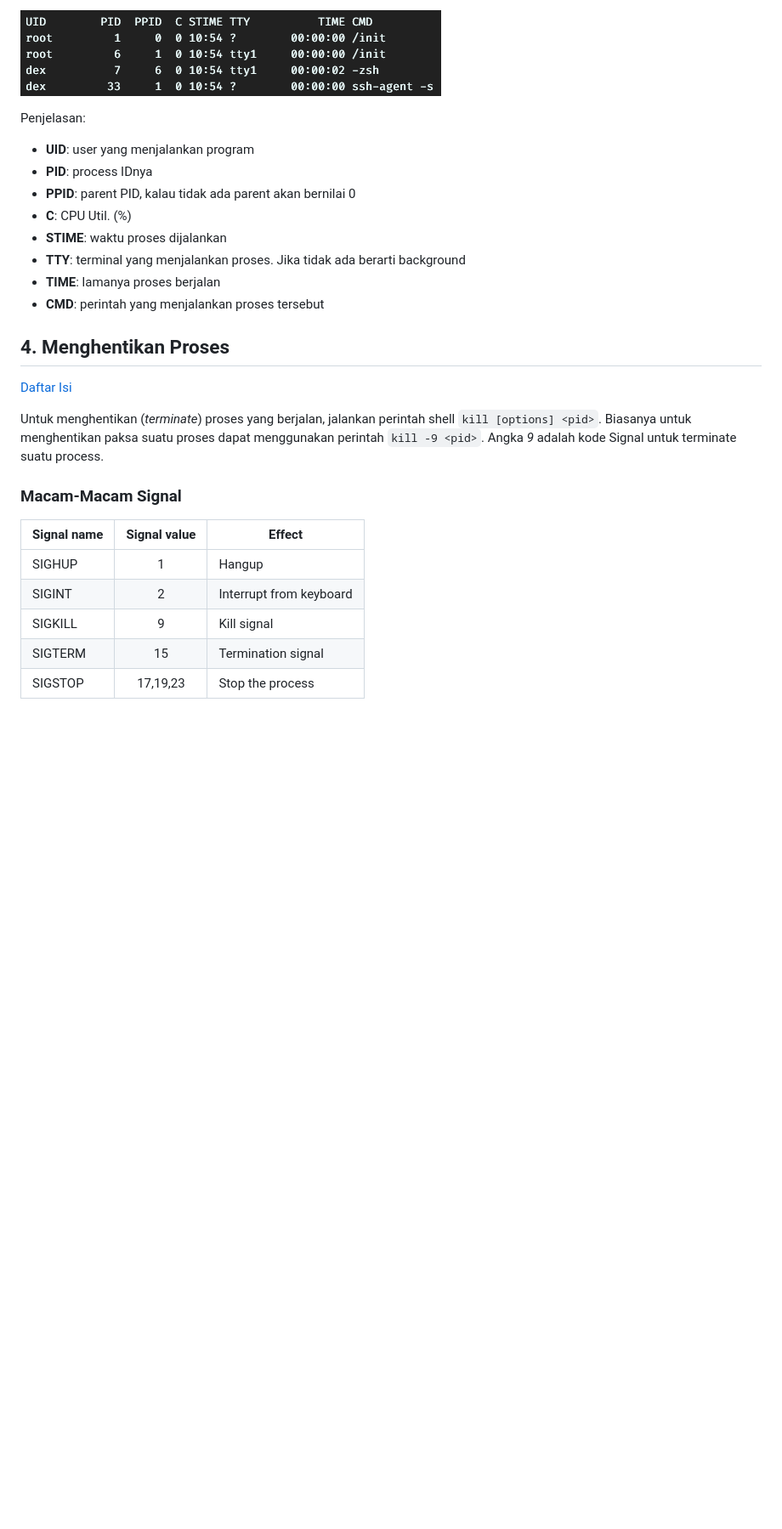
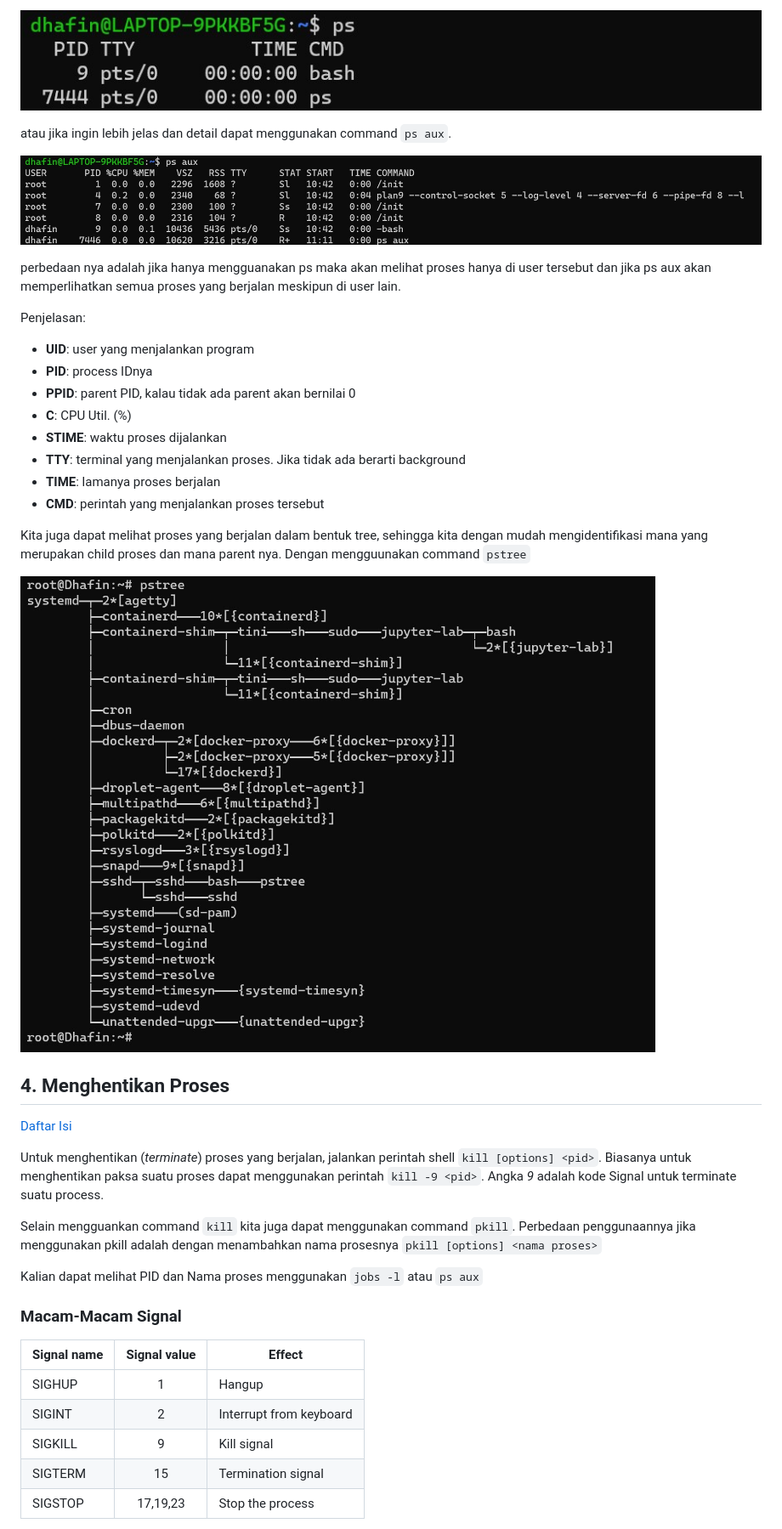
Before and after one commit to arsitektur-jaringan-komputer/Modul-Sisop, a Markdown page: Modul2/README.md, the part around the change printed below. Shown: that part at 85% size. Drawn GitHub-style; pictures changed too: Modul2/img/ps.jpg (added), Modul2/img/psaux.jpg (added), Modul2/img/pstree.jpg (added); blank space fills up the shorter version.

````diff
--- a/Modul2/README.md
+++ b/Modul2/README.md
@@ -69,29 +73,44 @@
 
-![show ps](img/showps.png)
+![show ps](img/ps.jpg)
+
+atau jika ingin lebih jelas dan detail dapat menggunakan command `ps aux`.
+
+![show psaux](img/psaux.jpg)
+
+perbedaan nya adalah jika hanya mengguanakan ps maka akan melihat proses hanya di user tersebut dan jika ps aux akan memperlihatkan semua proses yang berjalan meskipun di user lain.
 
 Penjelasan:
-  * **UID**: user yang menjalankan program
-  * **PID**: process IDnya
-  * **PPID**: parent PID, kalau tidak ada parent akan bernilai 0
-  * **C**: CPU Util. (%)
-  * **STIME**: waktu proses dijalankan
-  * **TTY**: terminal yang menjalankan proses. Jika tidak ada berarti background
-  * **TIME**: lamanya proses berjalan
-  * **CMD**: perintah yang menjalankan proses tersebut
+
+- **UID**: user yang menjalankan program
+- **PID**: process IDnya
+- **PPID**: parent PID, kalau tidak ada parent akan bernilai 0
+- **C**: CPU Util. (%)
+- **STIME**: waktu proses dijalankan
+- **TTY**: terminal yang menjalankan proses. Jika tidak ada berarti background
+- **TIME**: lamanya proses berjalan
+- **CMD**: perintah yang menjalankan proses tersebut
+
+Kita juga dapat melihat proses yang berjalan dalam bentuk tree, sehingga kita dengan mudah mengidentifikasi mana yang merupakan child proses dan mana parent nya. Dengan mengguunakan command `pstree`
+
+![show pstree](img/pstree.jpg)
 
 ## 4. Menghentikan Proses
 
 [Daftar Isi](#daftar-isi)
 
-Untuk menghentikan (_terminate_) proses yang berjalan, jalankan perintah shell ```kill [options] <pid>```. Biasanya untuk menghentikan paksa suatu proses dapat menggunakan perintah ```kill -9 <pid>```. Angka _9_ adalah kode Signal untuk terminate suatu process.
+Untuk menghentikan (_terminate_) proses yang berjalan, jalankan perintah shell `kill [options] <pid>`. Biasanya untuk menghentikan paksa suatu proses dapat menggunakan perintah `kill -9 <pid>`. Angka _9_ adalah kode Signal untuk terminate suatu process.
+
+Selain mengguankan command `kill` kita juga dapat menggunakan command `pkill`. Perbedaan penggunaannya jika menggunakan pkill adalah dengan menambahkan nama prosesnya `pkill [options] <nama proses>`
+
+Kalian dapat melihat PID dan Nama proses menggunakan `jobs -l` atau `ps aux`
 
 ### Macam-Macam Signal
 
-| Signal name | Signal value  | Effect       |
-| ------------|:-------------:| -------------|
-| SIGHUP      | 1             | Hangup         |
-| SIGINT      | 2             | Interrupt from keyboard  |
-| SIGKILL     | 9             | Kill signal   |
-| SIGTERM     | 15            | Termination signal
-| SIGSTOP     | 17,19,23      | Stop the process
+| Signal name | Signal value | Effect                  |
+| ----------- | :----------: | ----------------------- |
+| SIGHUP      |      1       | Hangup                  |
+| SIGINT      |      2       | Interrupt from keyboard |
+| SIGKILL     |      9       | Kill signal             |
+| SIGTERM     |      15      | Termination signal      |
+| SIGSTOP     |   17,19,23   | Stop the process        |
 
````
Also changed, not shown: other parts of Modul2/README.md (+182 -65 lines), Modul2/img/background.jpg (added), Modul2/img/foreground.jpg (added).
